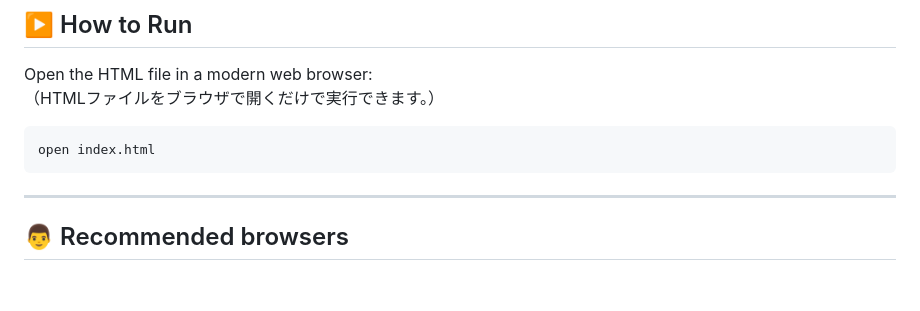
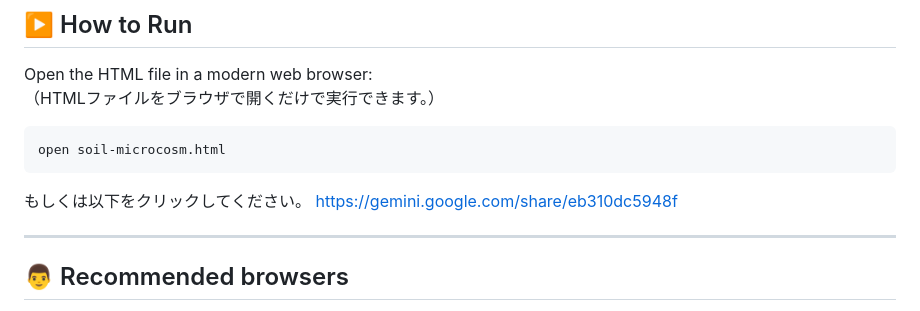
Before and after one commit to mitsuaki1/Soil-Microcosm, a Markdown page: README.md, the part around the change. Rendered like a GitHub page; blank space fills up the shorter version.

````diff
--- a/README.md
+++ b/README.md
@@ -137,8 +137,11 @@ Open the HTML file in a modern web browser:
 （HTMLファイルをブラウザで開くだけで実行できます。）
 
 ```bash
-open index.html
+open soil-microcosm.html
 ```
+
+もしくは以下をクリックしてください。
+https://gemini.google.com/share/eb310dc5948f
 
 ---
 
````
